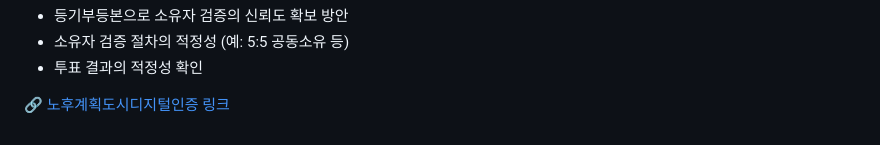
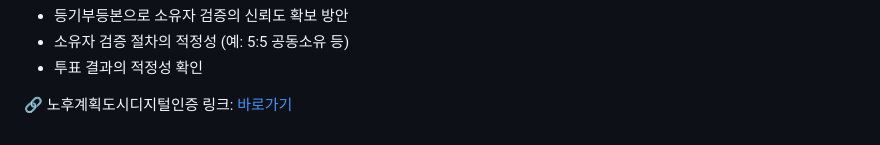
Before and after one commit to khopark/audit_public, a Markdown page: 업무/감리/노후계힉도시디지털인증.md, the part around the change. GitHub-like rendering.

Commit message:
Update content 업무/감리/노후계힉도시디지털인증.md

```diff
--- a/업무/감리/노후계힉도시디지털인증.md
+++ b/업무/감리/노후계힉도시디지털인증.md
@@ -68,8 +68,7 @@
   <li>투표 결과의 적정성 확인</li>
 </ul>
 
-<p>🔗 <a href="https://flowershow.app/@khopark/audit_public/%EC%97%85%EB%AC%B4/%EA%B0%90%EB%A6%AC/%EB%85%B8%ED%9B%84%EA%B3%84%ED%9E%89%EB%8F%84%EC%8B%9C%EB%94%94%EC%A7%80%ED%84%B8%EC%9D%B8%EC%A6%9D">노후계획도시디지털인증 링크</a></p>
-
+<p>🔗 노후계획도시디지털인증 링크: <a href="https://flowershow.app/@khopark/audit_public/%EC%97%85%EB%AC%B4/%EA%B0%90%EB%A6%AC/%EB%85%B8%ED%9B%84%EA%B3%84%ED%9E%89%EB%8F%84%EC%8B%9C%EB%94%94%EC%A7%80%ED%84%B8%EC%9D%B8%EC%A6%9D">바로가기</a></p>
 
   </div>
 </div>
```
